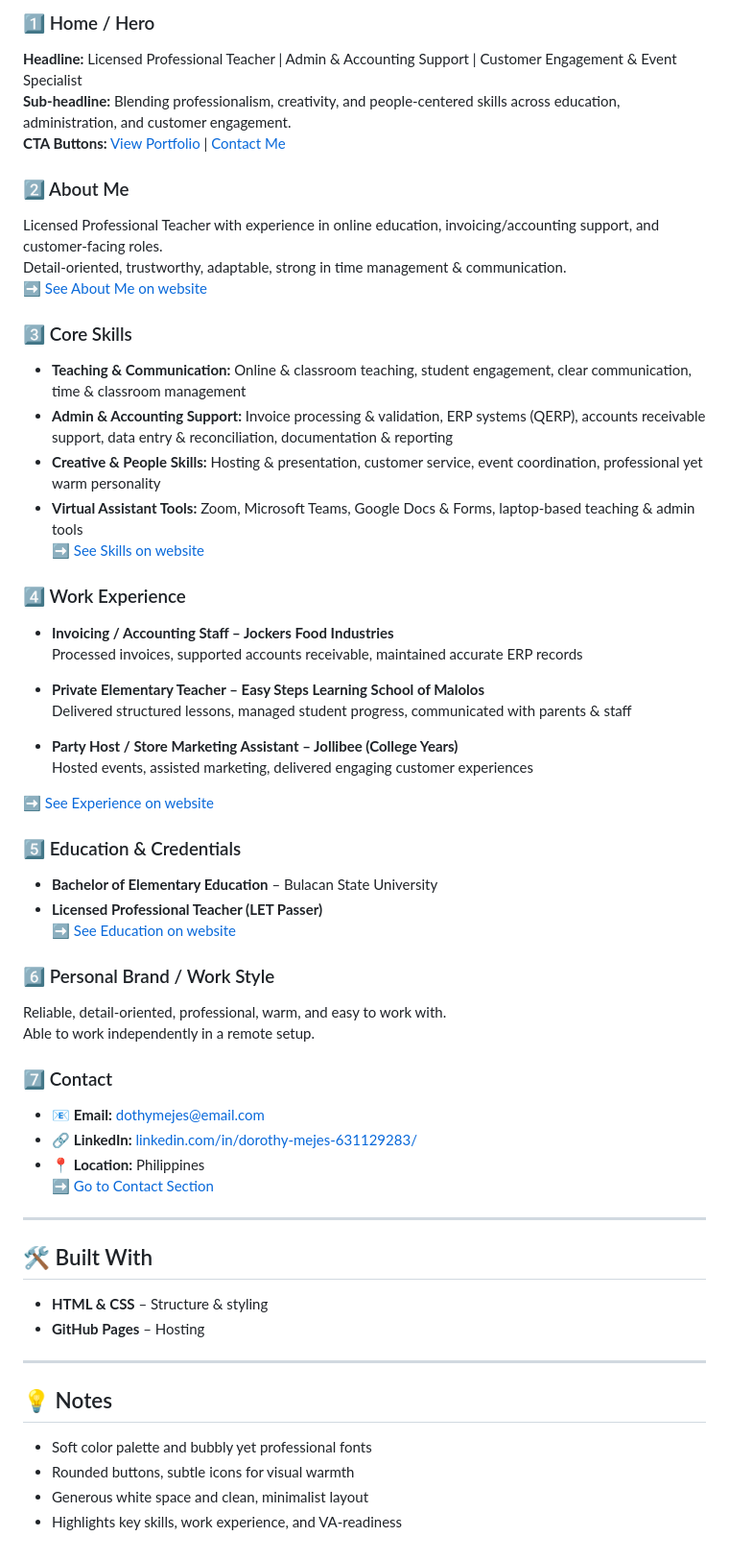
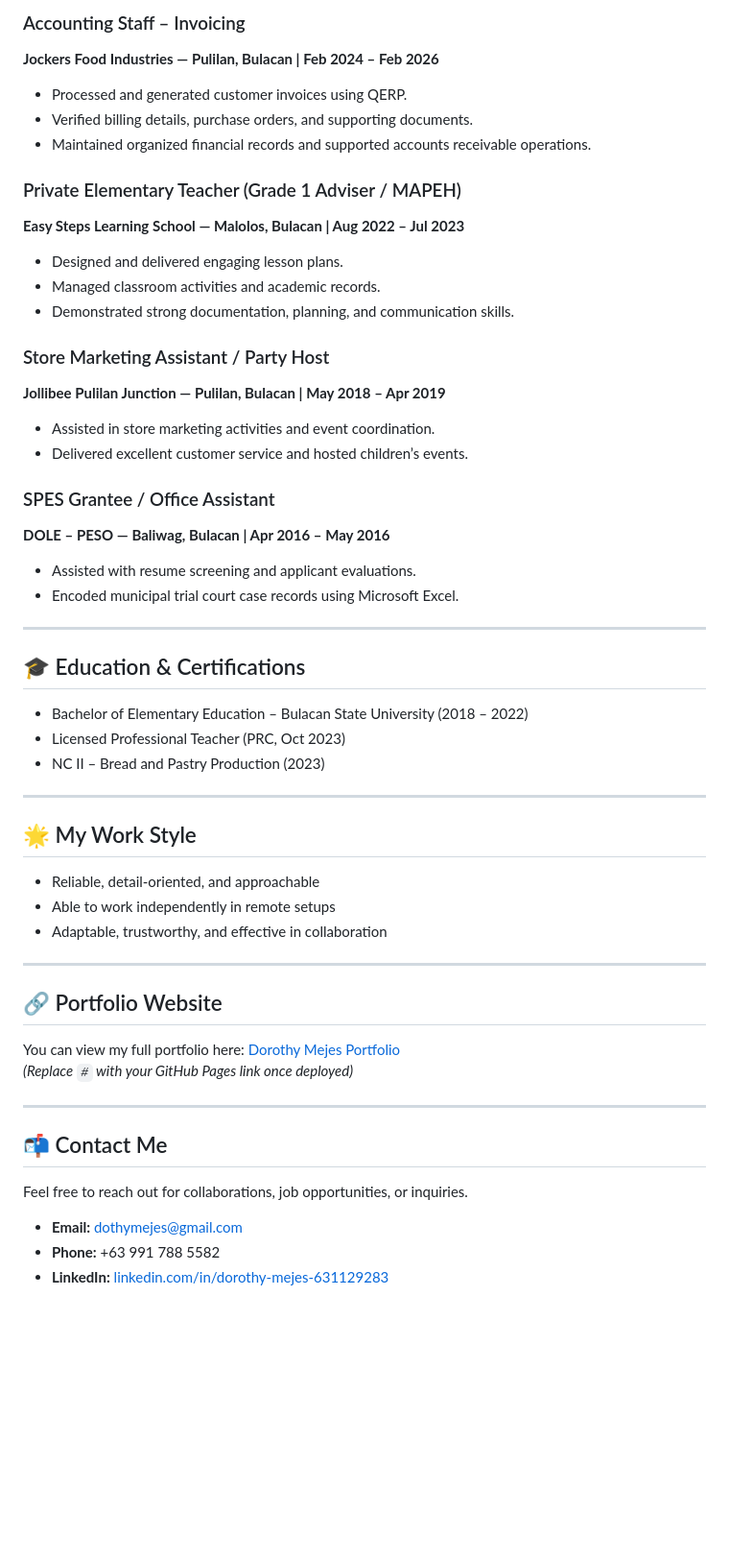
Before and after one commit to dothymejes-lgtm/dothymejes.github.io, a Markdown page: README.md, the part around one of its changes. Shown at 96% size. Rendered like a GitHub page; blank space fills up the shorter version.

```diff
--- a/README.md
+++ b/README.md
@@ -38,58 +34,55 @@ Welcome to my personal portfolio website! This showcases my skills as a **Licens
 
-### 1️⃣ Home / Hero
-**Headline:** Licensed Professional Teacher | Admin & Accounting Support | Customer Engagement & Event Specialist
-**Sub-headline:** Blending professionalism, creativity, and people-centered skills across education, administration, and customer engagement.
-**CTA Buttons:** [View Portfolio](https://dothymejes.github.io#skills) | [Contact Me](https://dothymejes.github.io#contact)
+### Accounting Staff – Invoicing
+**Jockers Food Industries — Pulilan, Bulacan | Feb 2024 – Feb 2026**
+- Processed and generated customer invoices using QERP.
+- Verified billing details, purchase orders, and supporting documents.
+- Maintained organized financial records and supported accounts receivable operations.
 
-### 2️⃣ About Me
-Licensed Professional Teacher with experience in online education, invoicing/accounting support, and customer-facing roles.
-Detail-oriented, trustworthy, adaptable, strong in time management & communication.
-➡ [See About Me on website](https://dothymejes.github.io#about)
+### Private Elementary Teacher (Grade 1 Adviser / MAPEH)
+**Easy Steps Learning School — Malolos, Bulacan | Aug 2022 – Jul 2023**
+- Designed and delivered engaging lesson plans.
+- Managed classroom activities and academic records.
+- Demonstrated strong documentation, planning, and communication skills.
 
-### 3️⃣ Core Skills
-- **Teaching & Communication:** Online & classroom teaching, student engagement, clear communication, time & classroom management
-- **Admin & Accounting Support:** Invoice processing & validation, ERP systems (QERP), accounts receivable support, data entry & reconciliation, documentation & reporting
-- **Creative & People Skills:** Hosting & presentation, customer service, event coordination, professional yet warm personality
-- **Virtual Assistant Tools:** Zoom, Microsoft Teams, Google Docs & Forms, laptop-based teaching & admin tools
-➡ [See Skills on website](https://dothymejes.github.io#skills)
+### Store Marketing Assistant / Party Host
+**Jollibee Pulilan Junction — Pulilan, Bulacan | May 2018 – Apr 2019**
+- Assisted in store marketing activities and event coordination.
+- Delivered excellent customer service and hosted children’s events.
 
-### 4️⃣ Work Experience
-- **Invoicing / Accounting Staff – Jockers Food Industries**
-  Processed invoices, supported accounts receivable, maintained accurate ERP records
-
-- **Private Elementary Teacher – Easy Steps Learning School of Malolos**
-  Delivered structured lessons, managed student progress, communicated with parents & staff
-
-- **Party Host / Store Marketing Assistant – Jollibee (College Years)**
-  Hosted events, assisted marketing, delivered engaging customer experiences
-
-➡ [See Experience on website](https://dothymejes.github.io#experience)
-
-### 5️⃣ Education & Credentials
-- **Bachelor of Elementary Education** – Bulacan State University
-- **Licensed Professional Teacher (LET Passer)**
-➡ [See Education on website](https://dothymejes.github.io#education)
-
-### 6️⃣ Personal Brand / Work Style
-Reliable, detail-oriented, professional, warm, and easy to work with.
-Able to work independently in a remote setup.
-
-### 7️⃣ Contact
-- 📧 **Email:** [dothymejes@email.com](mailto:dothymejes@email.com)
-- 🔗 **LinkedIn:** [linkedin.com/in/dorothy-mejes-631129283/](https://linkedin.com/in/dorothy-mejes-631129283/)
-- 📍 **Location:** Philippines
-➡ [Go to Contact Section](https://dothymejes.github.io#contact)
+### SPES Grantee / Office Assistant
+**DOLE – PESO — Baliwag, Bulacan | Apr 2016 – May 2016**
+- Assisted with resume screening and applicant evaluations.
+- Encoded municipal trial court case records using Microsoft Excel.
 
 ---
 
-## 🛠 Built With
-- **HTML & CSS** – Structure & styling
-- **GitHub Pages** – Hosting
+## 🎓 Education & Certifications
+
+- Bachelor of Elementary Education – Bulacan State University (2018 – 2022)
+- Licensed Professional Teacher (PRC, Oct 2023)
+- NC II – Bread and Pastry Production (2023)
 
 ---
 
-## 💡 Notes
-- Soft color palette and bubbly yet professional fonts
-- Rounded buttons, subtle icons for visual warmth
-- Generous white space and clean, minimalist layout
-- Highlights key skills, work experience, and VA-readiness
+## 🌟 My Work Style
+
+- Reliable, detail-oriented, and approachable
+- Able to work independently in remote setups
+- Adaptable, trustworthy, and effective in collaboration
+
+---
+
+## 🔗 Portfolio Website
+
+You can view my full portfolio here: [Dorothy Mejes Portfolio](#)
+*(Replace `#` with your GitHub Pages link once deployed)*
+
+---
+
+## 📬 Contact Me
+
+Feel free to reach out for collaborations, job opportunities, or inquiries.
+
+- **Email:** [dothymejes@gmail.com](mailto:dothymejes@gmail.com)
+- **Phone:** +63 991 788 5582
+- **LinkedIn:** [linkedin.com/in/dorothy-mejes-631129283](https://linkedin.com/in/dorothy-mejes-631129283/)
```
Also changed, not shown: other parts of README.md (+23 -27 lines).
